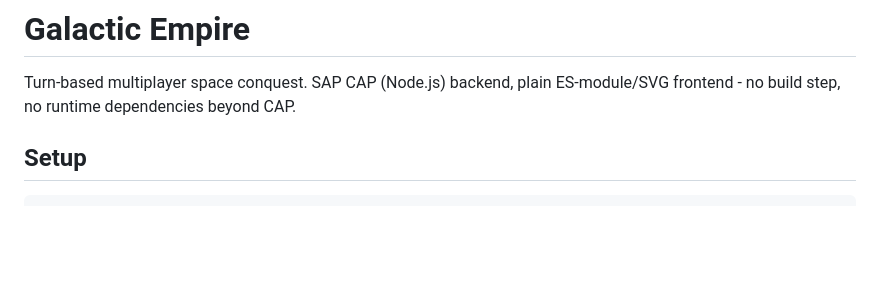
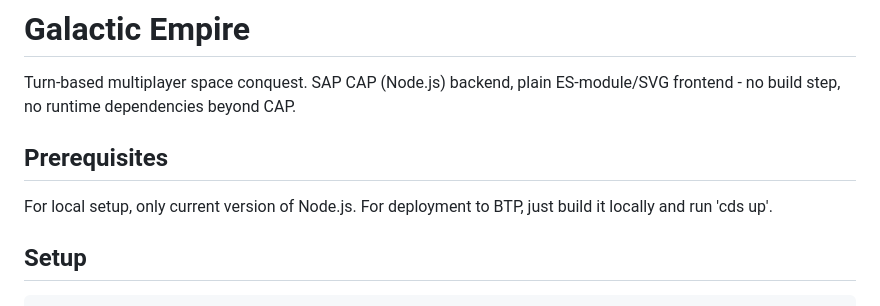
Before and after one commit to thulium3/galactic_empire, a Markdown page: README.md, the part around the change. Drawn GitHub-style; blank space fills up the shorter version.

Commit message:
Add prerequisites for local setup and deployment
Added prerequisites section for local setup and deployment.

```diff
--- a/README.md
+++ b/README.md
@@ -2,6 +2,10 @@
 
 Turn-based multiplayer space conquest. SAP CAP (Node.js) backend, plain
 ES-module/SVG frontend - no build step, no runtime dependencies beyond CAP.
+
+## Prerequisites
+For local setup, only current version of Node.js.
+For deployment to BTP, just build it locally and run 'cds up'.
 
 ## Setup
 
```
